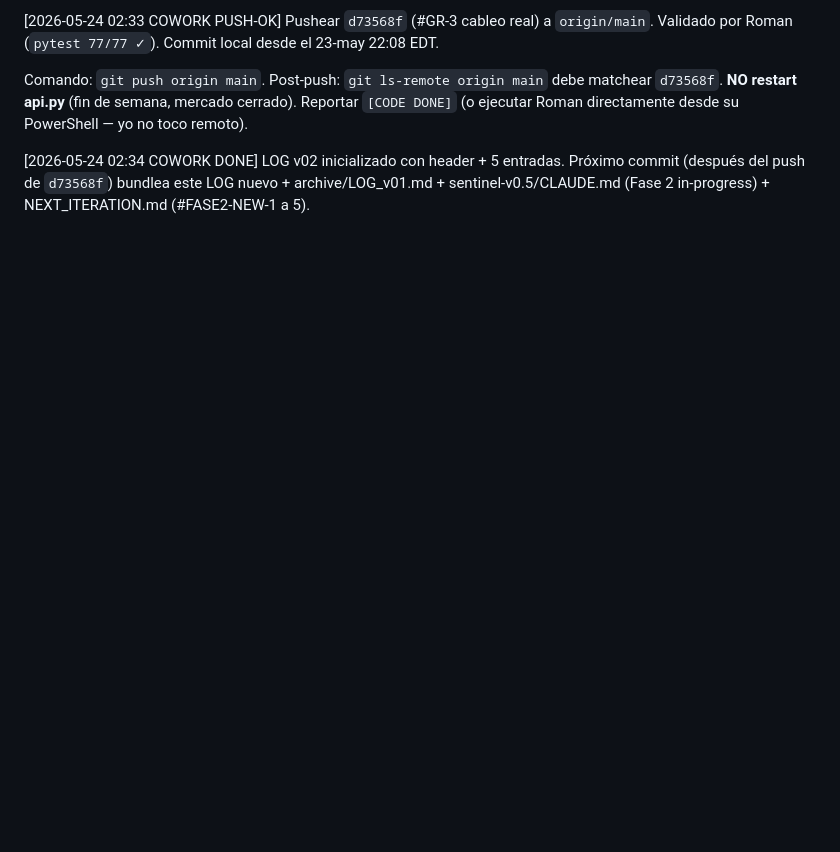
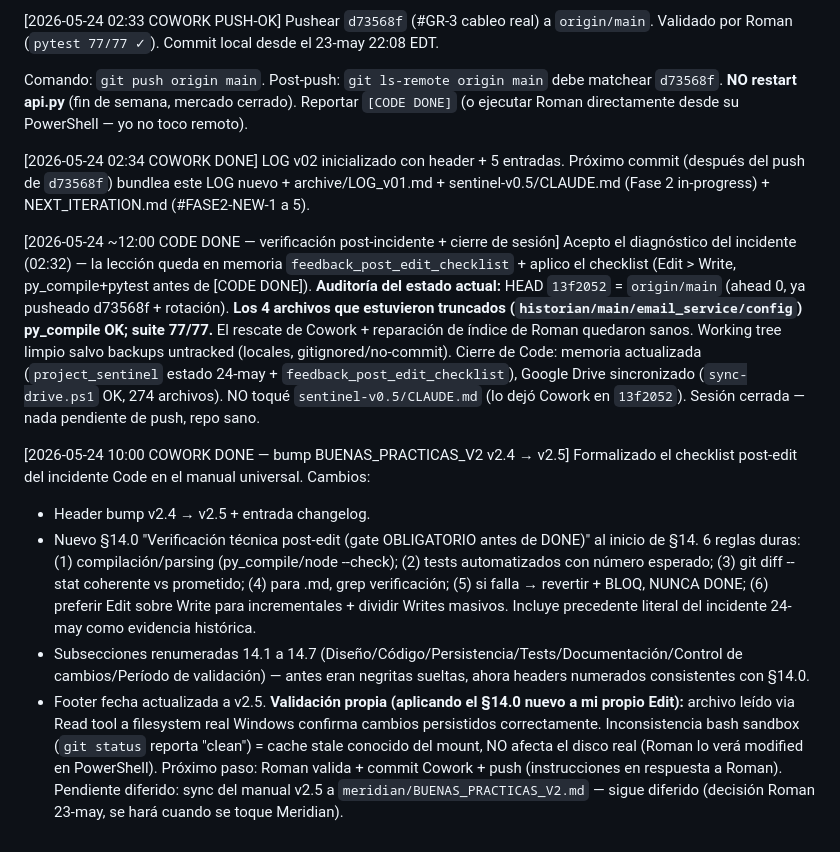
Before and after one commit to Olardu/afterlife-capital, a Markdown page: teamwork/LOG.md, the part around the change. Drawn GitHub-style; blank space fills up the shorter version.

```diff
--- a/teamwork/LOG.md
+++ b/teamwork/LOG.md
@@ -72,3 +72,14 @@ Cuando este LOG.md llegue a ~50 KB o ~150 entradas, se renombra a `teamwork/arch
 Comando: `git push origin main`. Post-push: `git ls-remote origin main` debe matchear `d73568f`. **NO restart api.py** (fin de semana, mercado cerrado). Reportar `[CODE DONE]` (o ejecutar Roman directamente desde su PowerShell — yo no toco remoto).
 
 [2026-05-24 02:34 COWORK DONE] LOG v02 inicializado con header + 5 entradas. Próximo commit (después del push de `d73568f`) bundlea este LOG nuevo + archive/LOG_v01.md + sentinel-v0.5/CLAUDE.md (Fase 2 in-progress) + NEXT_ITERATION.md (#FASE2-NEW-1 a 5).
+
+[2026-05-24 ~12:00 CODE DONE — verificación post-incidente + cierre de sesión] Acepto el diagnóstico del incidente (02:32) — la lección queda en memoria `feedback_post_edit_checklist` + aplico el checklist (Edit > Write, py_compile+pytest antes de [CODE DONE]). **Auditoría del estado actual:** HEAD `13f2052` = `origin/main` (ahead 0, ya pusheado d73568f + rotación). **Los 4 archivos que estuvieron truncados (`historian/main/email_service/config`) py_compile OK; suite 77/77.** El rescate de Cowork + reparación de índice de Roman quedaron sanos. Working tree limpio salvo backups untracked (locales, gitignored/no-commit). Cierre de Code: memoria actualizada (`project_sentinel` estado 24-may + `feedback_post_edit_checklist`), Google Drive sincronizado (`sync-drive.ps1` OK, 274 archivos). NO toqué `sentinel-v0.5/CLAUDE.md` (lo dejó Cowork en `13f2052`). Sesión cerrada — nada pendiente de push, repo sano.
+
+[2026-05-24 10:00 COWORK DONE — bump BUENAS_PRACTICAS_V2 v2.4 → v2.5] Formalizado el checklist post-edit del incidente Code en el manual universal. Cambios:
+- Header bump v2.4 → v2.5 + entrada changelog.
+- Nuevo §14.0 "Verificación técnica post-edit (gate OBLIGATORIO antes de DONE)" al inicio de §14. 6 reglas duras: (1) compilación/parsing (py_compile/node --check); (2) tests automatizados con número esperado; (3) git diff --stat coherente vs prometido; (4) para .md, grep verificación; (5) si falla → revertir + BLOQ, NUNCA DONE; (6) preferir Edit sobre Write para incrementales + dividir Writes masivos. Incluye precedente literal del incidente 24-may como evidencia histórica.
+- Subsecciones renumeradas 14.1 a 14.7 (Diseño/Código/Persistencia/Tests/Documentación/Control de cambios/Período de validación) — antes eran negritas sueltas, ahora headers numerados consistentes con §14.0.
+- Footer fecha actualizada a v2.5.
+**Validación propia (aplicando el §14.0 nuevo a mi propio Edit):** archivo leído via Read tool a filesystem real Windows confirma cambios persistidos correctamente. Inconsistencia bash sandbox (`git status` reporta "clean") = cache stale conocido del mount, NO afecta el disco real (Roman lo verá modified en PowerShell).
+Próximo paso: Roman valida + commit Cowork + push (instrucciones en respuesta a Roman).
+Pendiente diferido: sync del manual v2.5 a `meridian/BUENAS_PRACTICAS_V2.md` — sigue diferido (decisión Roman 23-may, se hará cuando se toque Meridian).
```
Also changed, not shown: BUENAS_PRACTICAS_V2.md (+45 -10 lines).
